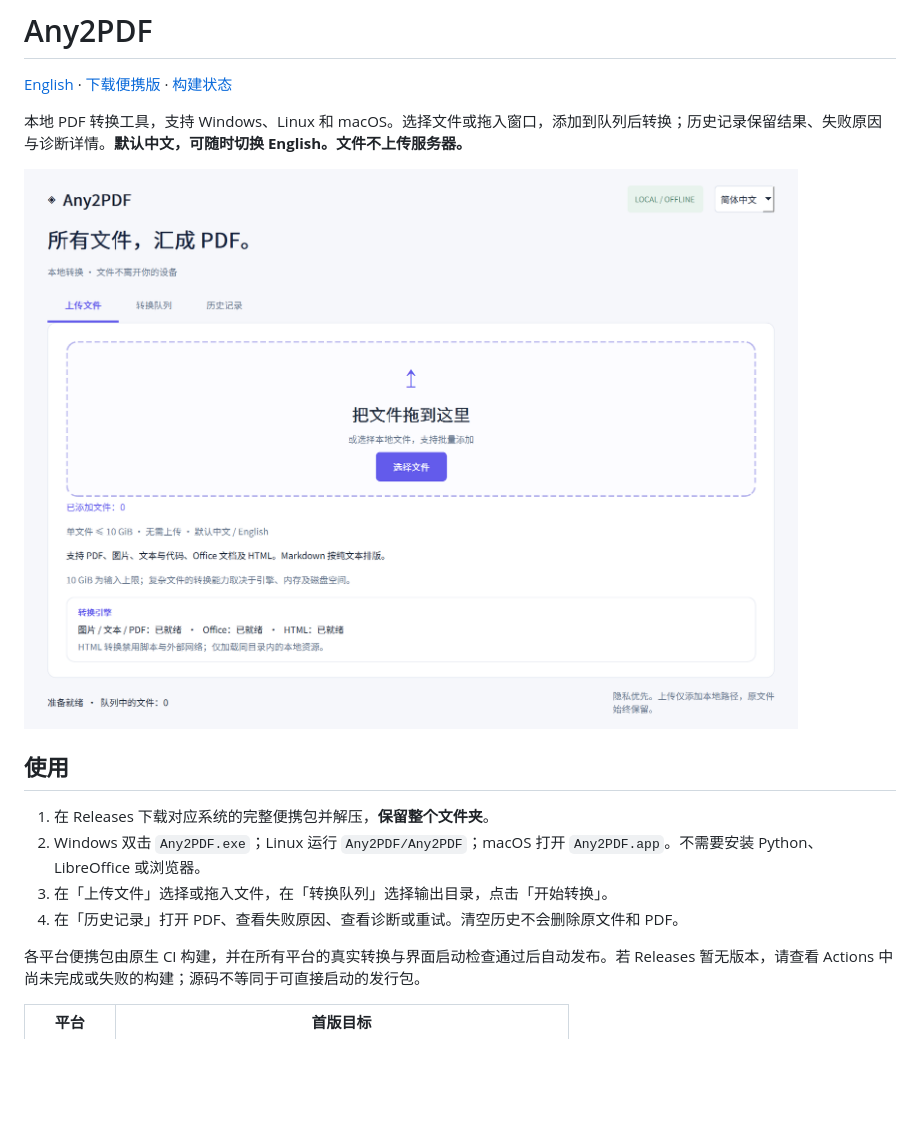
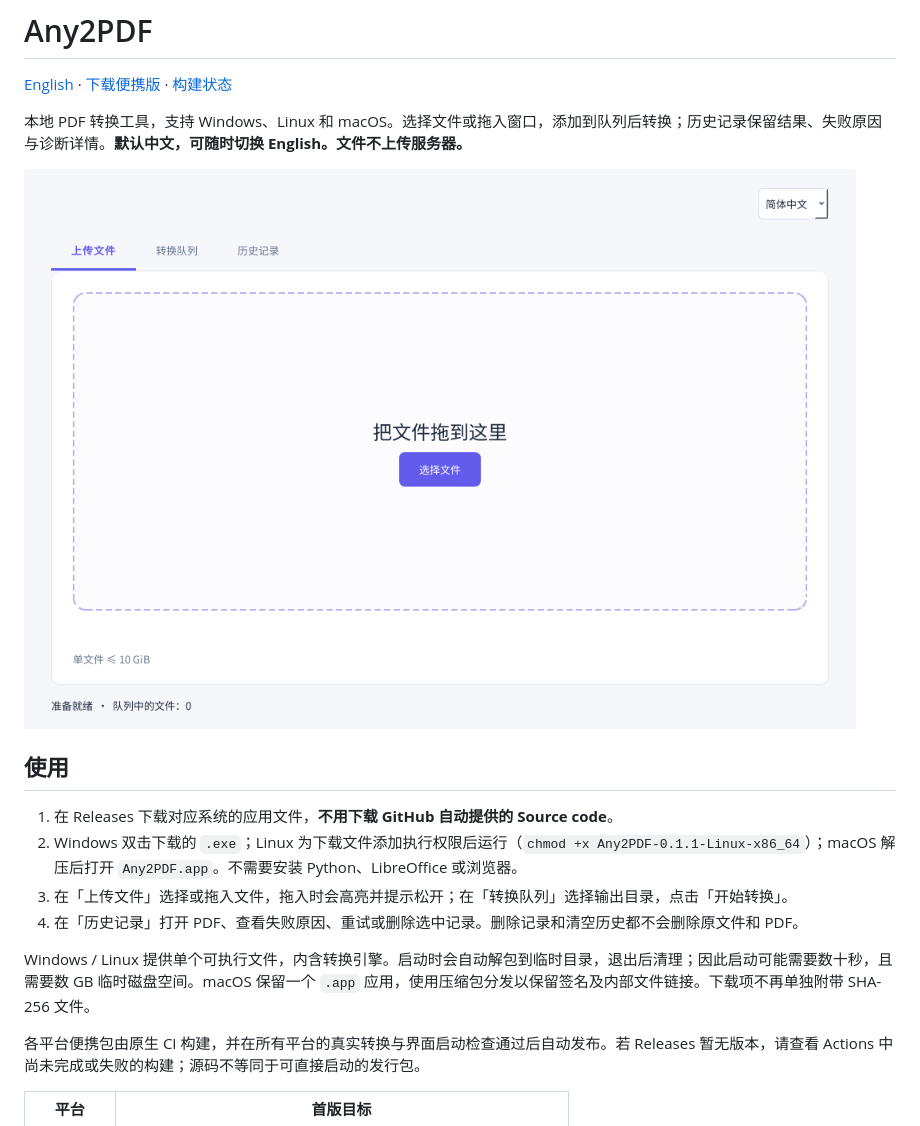
Before and after one commit to LiamxZhang/any2pdf, a Markdown page: README.md, the part around the change. Rendered like a GitHub page; pictures changed too: docs/screenshots/zh.png; blank space fills up the shorter version.

```diff
--- a/README.md
+++ b/README.md
@@ -8,10 +8,12 @@
 
 ## 使用
 
-1. 在 Releases 下载对应系统的完整便携包并解压，**保留整个文件夹**。
-2. Windows 双击 `Any2PDF.exe`；Linux 运行 `Any2PDF/Any2PDF`；macOS 打开 `Any2PDF.app`。不需要安装 Python、LibreOffice 或浏览器。
-3. 在「上传文件」选择或拖入文件，在「转换队列」选择输出目录，点击「开始转换」。
-4. 在「历史记录」打开 PDF、查看失败原因、查看诊断或重试。清空历史不会删除原文件和 PDF。
+1. 在 Releases 下载对应系统的应用文件，**不用下载 GitHub 自动提供的 Source code**。
+2. Windows 双击下载的 `.exe`；Linux 为下载文件添加执行权限后运行（`chmod +x Any2PDF-0.1.1-Linux-x86_64`）；macOS 解压后打开 `Any2PDF.app`。不需要安装 Python、LibreOffice 或浏览器。
+3. 在「上传文件」选择或拖入文件，拖入时会高亮并提示松开；在「转换队列」选择输出目录，点击「开始转换」。
+4. 在「历史记录」打开 PDF、查看失败原因、重试或删除选中记录。删除记录和清空历史都不会删除原文件和 PDF。
+
+Windows / Linux 提供单个可执行文件，内含转换引擎。启动时会自动解包到临时目录，退出后清理；因此启动可能需要数十秒，且需要数 GB 临时磁盘空间。macOS 保留一个 `.app` 应用，使用压缩包分发以保留签名及内部文件链接。下载项不再单独附带 SHA-256 文件。
 
 各平台便携包由原生 CI 构建，并在所有平台的真实转换与界面启动检查通过后自动发布。若 Releases 暂无版本，请查看 Actions 中尚未完成或失败的构建；源码不等同于可直接启动的发行包。
 
```
Also changed, not shown: README.en.md (+4 -2 lines), docs/screenshots/en.png, 11 other files.
